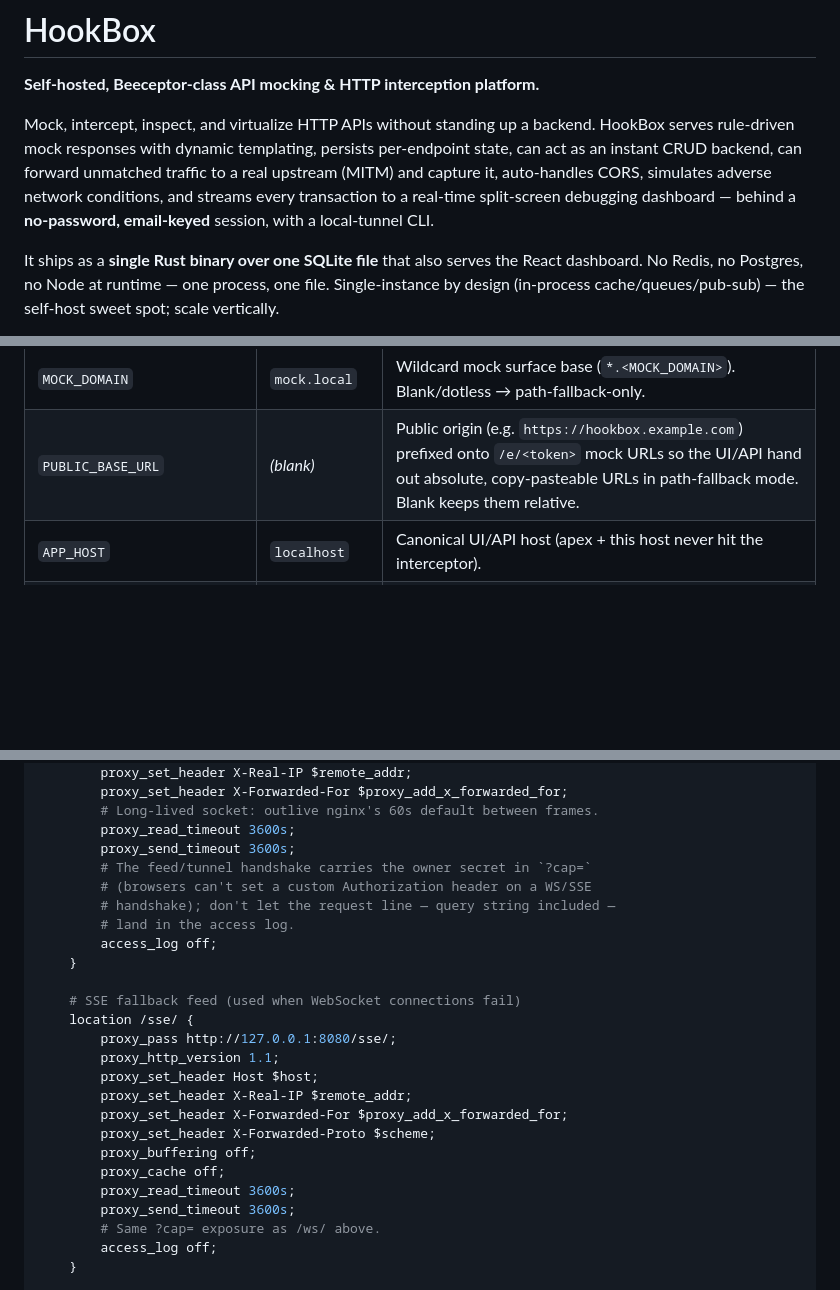
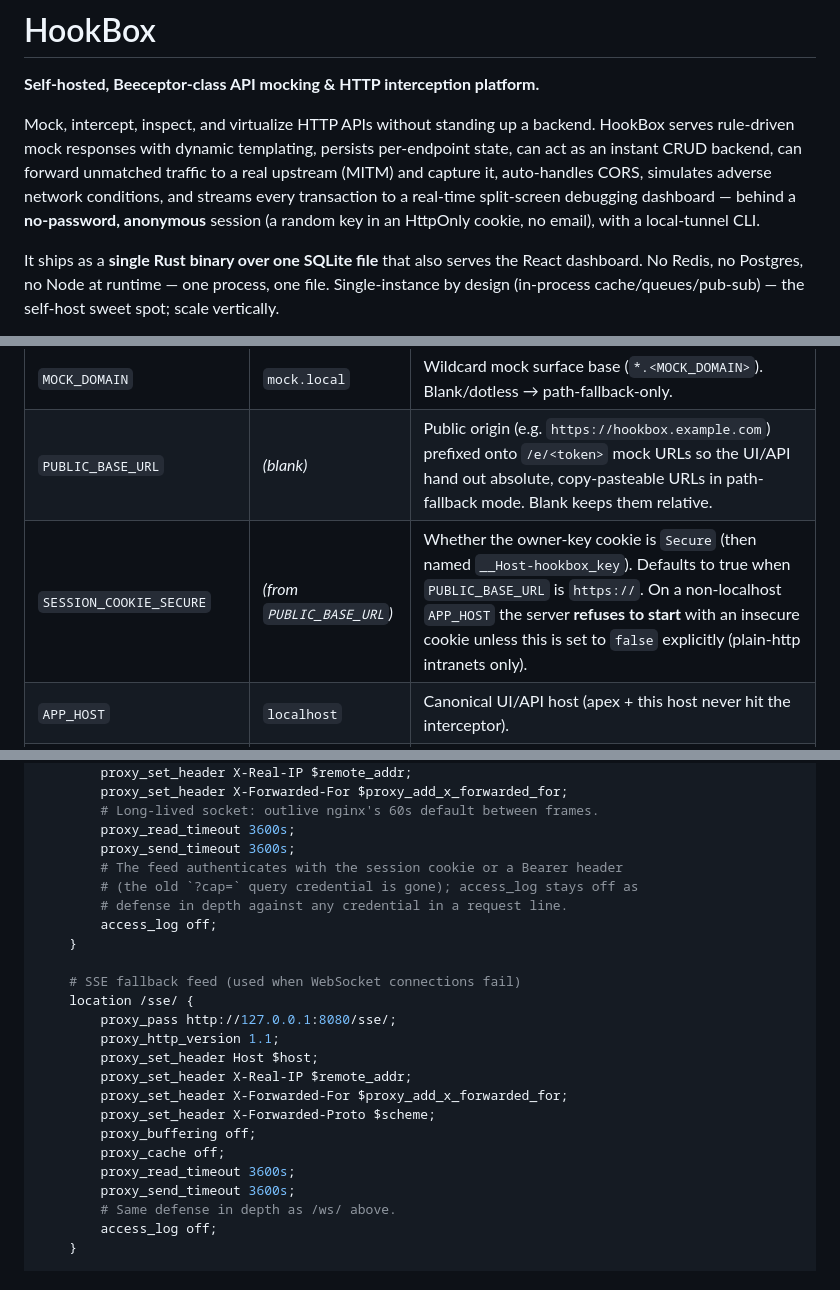
Before and after one commit to Gwoks/hookbox, a Markdown page: README.md, 3 parts joined by grey strips. GitHub-like rendering; blank space fills up the shorter version.

```diff
--- a/README.md
+++ b/README.md
@@ -7,8 +7,8 @@ HookBox serves rule-driven mock responses with dynamic templating, persists
 per-endpoint state, can act as an instant CRUD backend, can forward unmatched
 traffic to a real upstream (MITM) and capture it, auto-handles CORS, simulates
 adverse network conditions, and streams every transaction to a real-time
-split-screen debugging dashboard — behind a **no-password, email-keyed** session,
-with a local-tunnel CLI.
+split-screen debugging dashboard — behind a **no-password, anonymous** session
+(a random key in an HttpOnly cookie, no email), with a local-tunnel CLI.
 
 It ships as a **single Rust binary over one SQLite file** that also serves the
 React dashboard. No Redis, no Postgres, no Node at runtime — one process, one
@@ -139,6 +155,7 @@ knobs:
 | --- | --- | --- |
 | `MOCK_DOMAIN` | `mock.local` | Wildcard mock surface base (`*.<MOCK_DOMAIN>`). Blank/dotless → path-fallback-only. |
 | `PUBLIC_BASE_URL` | *(blank)* | Public origin (e.g. `https://hookbox.example.com`) prefixed onto `/e/<token>` mock URLs so the UI/API hand out absolute, copy-pasteable URLs in path-fallback mode. Blank keeps them relative. |
+| `SESSION_COOKIE_SECURE` | *(from `PUBLIC_BASE_URL`)* | Whether the owner-key cookie is `Secure` (then named `__Host-hookbox_key`). Defaults to true when `PUBLIC_BASE_URL` is `https://`. On a non-localhost `APP_HOST` the server **refuses to start** with an insecure cookie unless this is set to `false` explicitly (plain-http intranets only). |
 | `APP_HOST` | `localhost` | Canonical UI/API host (apex + this host never hit the interceptor). |
 | `APP_PORT` / `APP_BIND_HOST` | `8080` / `0.0.0.0` | Published HTTP port / bind address. |
 | `DATABASE_PATH` | `data/app.db` | SQLite file (WAL). |
@@ -319,10 +336,9 @@ server {
         # Long-lived socket: outlive nginx's 60s default between frames.
         proxy_read_timeout 3600s;
         proxy_send_timeout 3600s;
-        # The feed/tunnel handshake carries the owner secret in `?cap=`
-        # (browsers can't set a custom Authorization header on a WS/SSE
-        # handshake); don't let the request line — query string included —
-        # land in the access log.
+        # The feed authenticates with the session cookie or a Bearer header
+        # (the old `?cap=` query credential is gone); access_log stays off as
+        # defense in depth against any credential in a request line.
         access_log off;
     }
 
@@ -338,7 +354,7 @@ server {
         proxy_cache off;
         proxy_read_timeout 3600s;
         proxy_send_timeout 3600s;
-        # Same ?cap= exposure as /ws/ above.
+        # Same defense in depth as /ws/ above.
         access_log off;
     }
 
```
Also changed, not shown: other parts of README.md (+30 -14 lines), FEATURES.md (+12 -7 lines).
